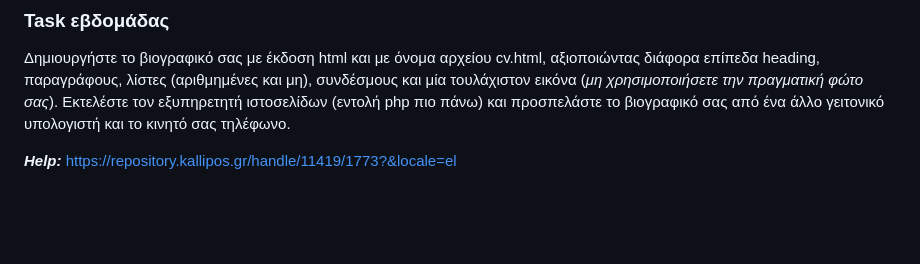
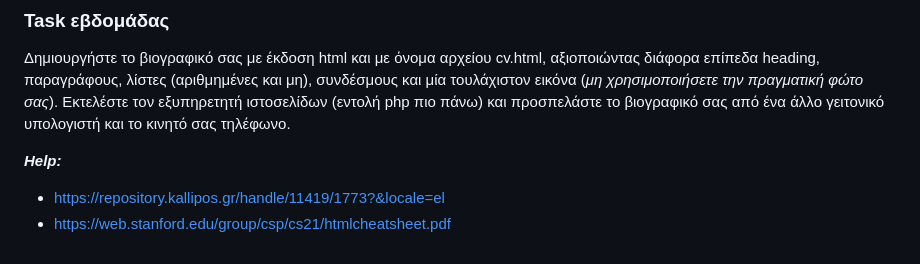
Before and after one commit to riggas-ionio/web, a Markdown page: week01/README.md, the part around the change. Drawn GitHub-style; blank space fills up the shorter version.

Commit message:
Week 01 Stanford HTML cheat sheet

```diff
--- a/week01/README.md
+++ b/week01/README.md
@@ -76,4 +76,6 @@
 
 Δημιουργήστε το βιογραφικό σας με έκδοση html και με όνομα αρχείου cv.html, αξιοποιώντας διάφορα επίπεδα heading, παραγράφους, λίστες (αριθμημένες και μη), συνδέσμους και μία τουλάχιστον εικόνα (_μη χρησιμοποιήσετε την πραγματική φώτο σας_). Εκτελέστε τον εξυπηρετητή ιστοσελίδων (εντολή php πιο πάνω) και προσπελάστε το βιογραφικό σας από ένα άλλο γειτονικό υπολογιστή και το κινητό σας τηλέφωνο.
 
-**_Help:_** https://repository.kallipos.gr/handle/11419/1773?&locale=el
+**_Help:_**
+* https://repository.kallipos.gr/handle/11419/1773?&locale=el
+* https://web.stanford.edu/group/csp/cs21/htmlcheatsheet.pdf
```
